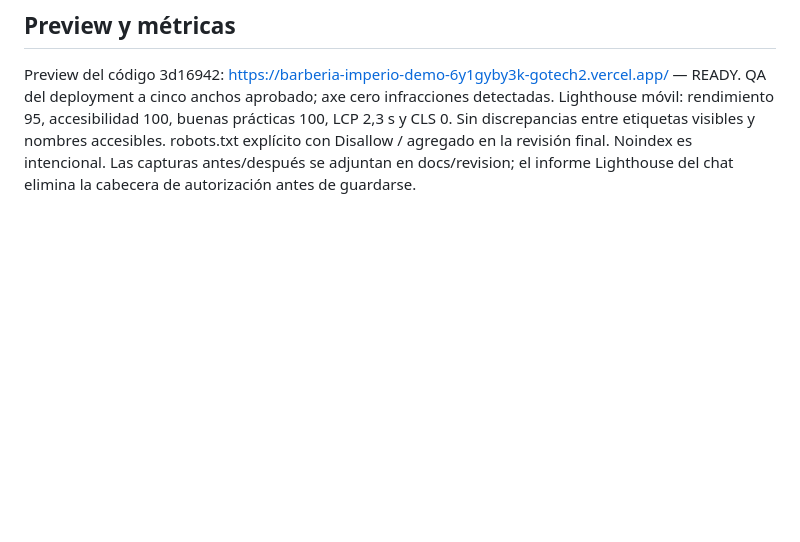
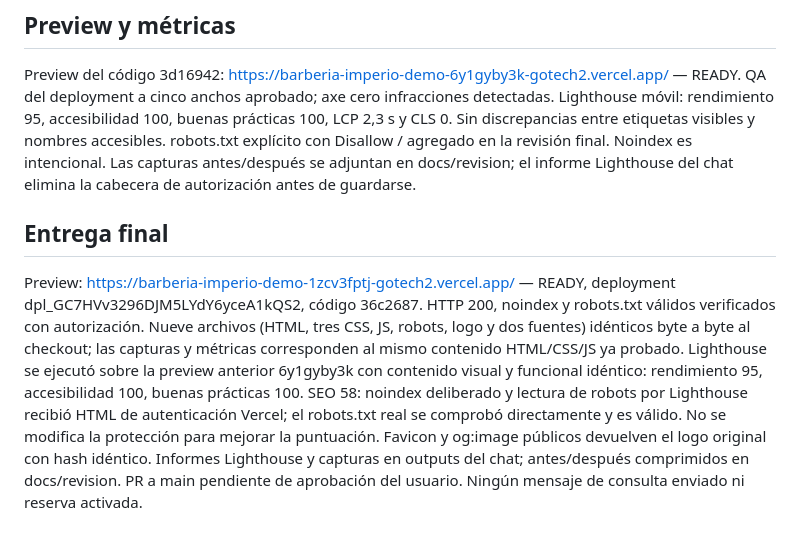
Before and after one commit to gotita-tech/barberia-imperio, a Markdown page: docs/REDISENO-URBANO-FASE-6.md, the part around the change. Rendered like a GitHub page; blank space fills up the shorter version.

Commit message:
docs: registra QA final y metricas del rediseno

```diff
--- a/docs/REDISENO-URBANO-FASE-6.md
+++ b/docs/REDISENO-URBANO-FASE-6.md
@@ -26,3 +26,8 @@ ESLint y sintaxis del JavaScript aprobados. Stack estático: sin compilación de
 ## Preview y métricas
 Preview del código 3d16942: https://barberia-imperio-demo-6y1gyby3k-gotech2.vercel.app/ — READY. QA del deployment a cinco anchos aprobado; axe cero infracciones detectadas. Lighthouse móvil: rendimiento 95, accesibilidad 100, buenas prácticas 100, LCP 2,3 s y CLS 0. Sin discrepancias entre etiquetas visibles y nombres accesibles.
 robots.txt explícito con Disallow / agregado en la revisión final. Noindex es intencional. Las capturas antes/después se adjuntan en docs/revision; el informe Lighthouse del chat elimina la cabecera de autorización antes de guardarse.
+
+## Entrega final
+Preview: https://barberia-imperio-demo-1zcv3fptj-gotech2.vercel.app/ — READY, deployment dpl_GC7HVv3296DJM5LYdY6yceA1kQS2, código 36c2687. HTTP 200, noindex y robots.txt válidos verificados con autorización. Nueve archivos (HTML, tres CSS, JS, robots, logo y dos fuentes) idénticos byte a byte al checkout; las capturas y métricas corresponden al mismo contenido HTML/CSS/JS ya probado.
+Lighthouse se ejecutó sobre la preview anterior 6y1gyby3k con contenido visual y funcional idéntico: rendimiento 95, accesibilidad 100, buenas prácticas 100. SEO 58: noindex deliberado y lectura de robots por Lighthouse recibió HTML de autenticación Vercel; el robots.txt real se comprobó directamente y es válido. No se modifica la protección para mejorar la puntuación.
+Favicon y og:image públicos devuelven el logo original con hash idéntico. Informes Lighthouse y capturas en outputs del chat; antes/después comprimidos en docs/revision. PR a main pendiente de aprobación del usuario. Ningún mensaje de consulta enviado ni reserva activada.
```
Also changed, not shown: CLAUDE.md (+2 -0 lines).
